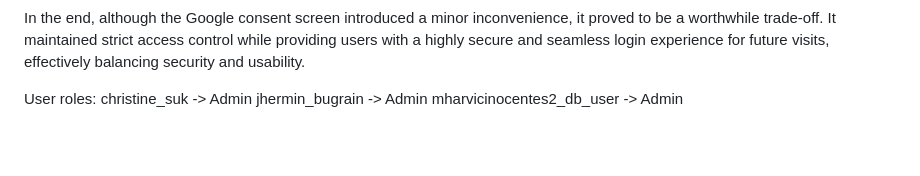
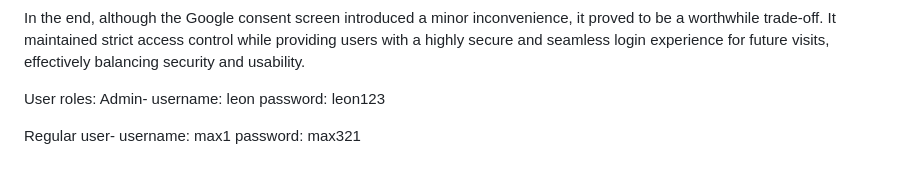
Before and after one commit to mharvic/poop-trackerv2, a Markdown page: README.md, the part around the change. Drawn GitHub-style; blank space fills up the shorter version.

```diff
--- a/README.md
+++ b/README.md
@@ -171,6 +171,10 @@ The incorporation of this system with Google SSO was the primary challenge. Init
 In the end, although the Google consent screen introduced a minor inconvenience, it proved to be a worthwhile trade-off. It maintained strict access control while providing users with a highly secure and seamless login experience for future visits, effectively balancing security and usability.
 
 User roles:
-christine_suk -> Admin
-jhermin_bugrain -> Admin
-mharvicinocentes2_db_user -> Admin
+Admin-
+username: leon
+password: leon123
+
+Regular user-
+username: max1
+password: max321
```
